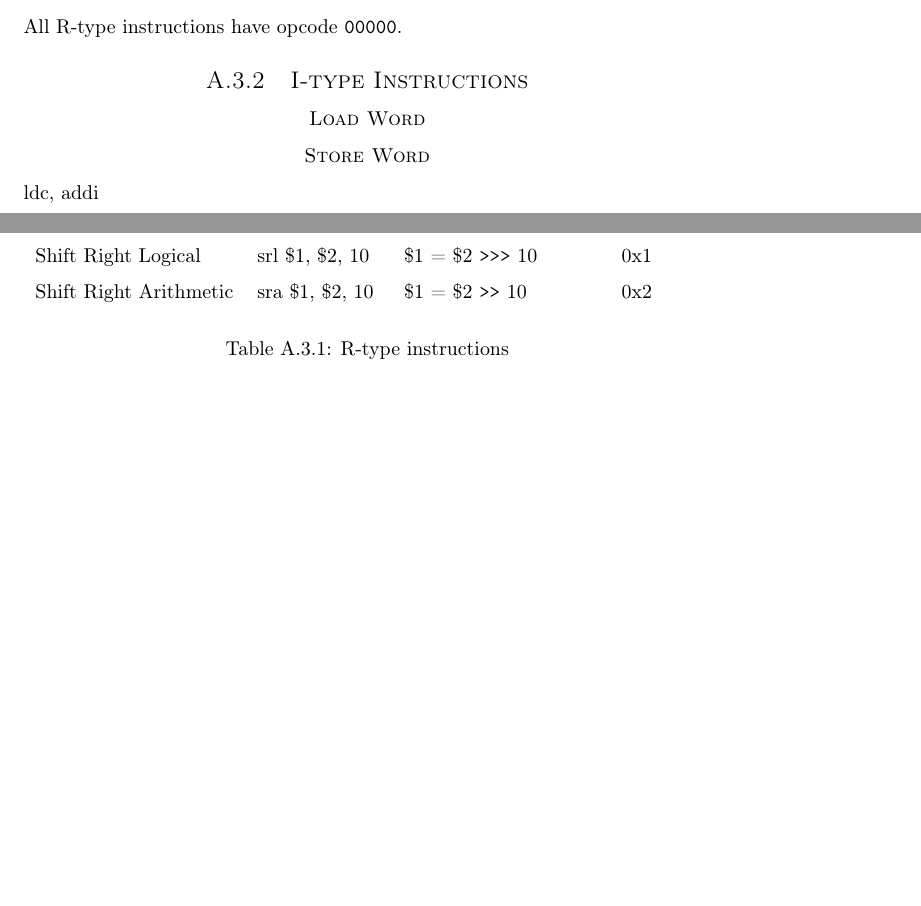
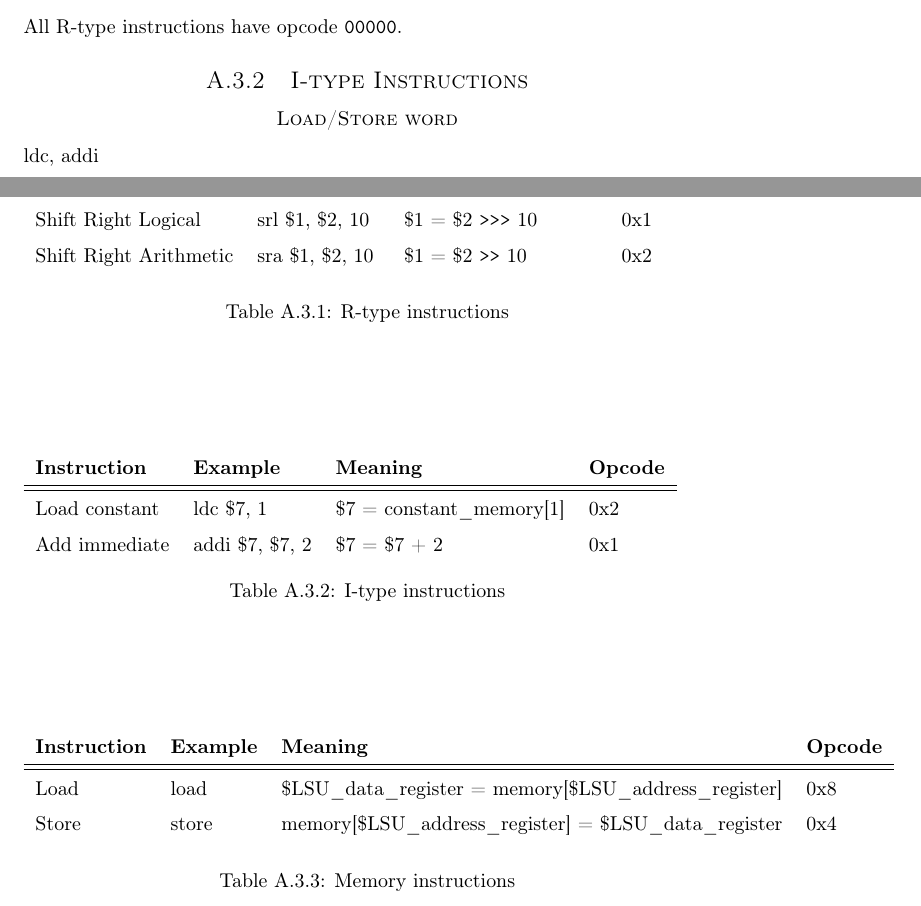
Before and after one commit to dmpro2014/report, a LaTeX thesis (report/main/report.tex, which reads report/appendix/instruction-set.tex): two parts of pages 49 and 50 of 50, joined at a grey line, cut so that both start at the same text, the shorter picture padded with empty space. Compiled offline with pdfLaTeX.

Commit message:
More tables

```diff
--- a/report/appendix/instruction-set.tex
+++ b/report/appendix/instruction-set.tex
@@ -39,10 +39,32 @@ All R-type instructions have opcode \verb/00000/.
 \end{table}
 
 \subsection{I-type Instructions}
+\begin{table}
+	\begin{tabular}{llll}
+		\textbf{Instruction} & \textbf{Example} & \textbf{Meaning} & \textbf{Opcode} \\
+		\hline
+		\hline
+		 Load constant 		 & ldc \$7, 1		& \$7 = constant\_memory[1] & 0x2 \\
+		 Add immediate		 & addi \$7, \$7, 2 & \$7 = \$7 + 2 			& 0x1
+	\end{tabular}
+	\label{table:i_type_instructions}
+	\caption{I-type instructions}
+\end{table}
 
-\subsubsection*{Load Word}
+\subsubsection*{Load/Store word}
+\begin{table}
+	\begin{tabular}{llll}
+		\textbf{Instruction} & \textbf{Example} & \textbf{Meaning} & \textbf{Opcode} \\
+		\hline
+		\hline
+		 Load 				 & load				& \$LSU\_data\_register = memory[\$LSU\_address\_register] & 0x8 \\
+		 Store				 & store				& memory[\$LSU\_address\_register] = \$LSU\_data\_register & 0x4\\
+	\end{tabular}
+		\label{table: memory_type_instructions}
+		\caption{Memory instructions}
+\end{table}
 
-\subsubsection*{Store Word}
+
 
 ldc, addi
 \end{document}
```
